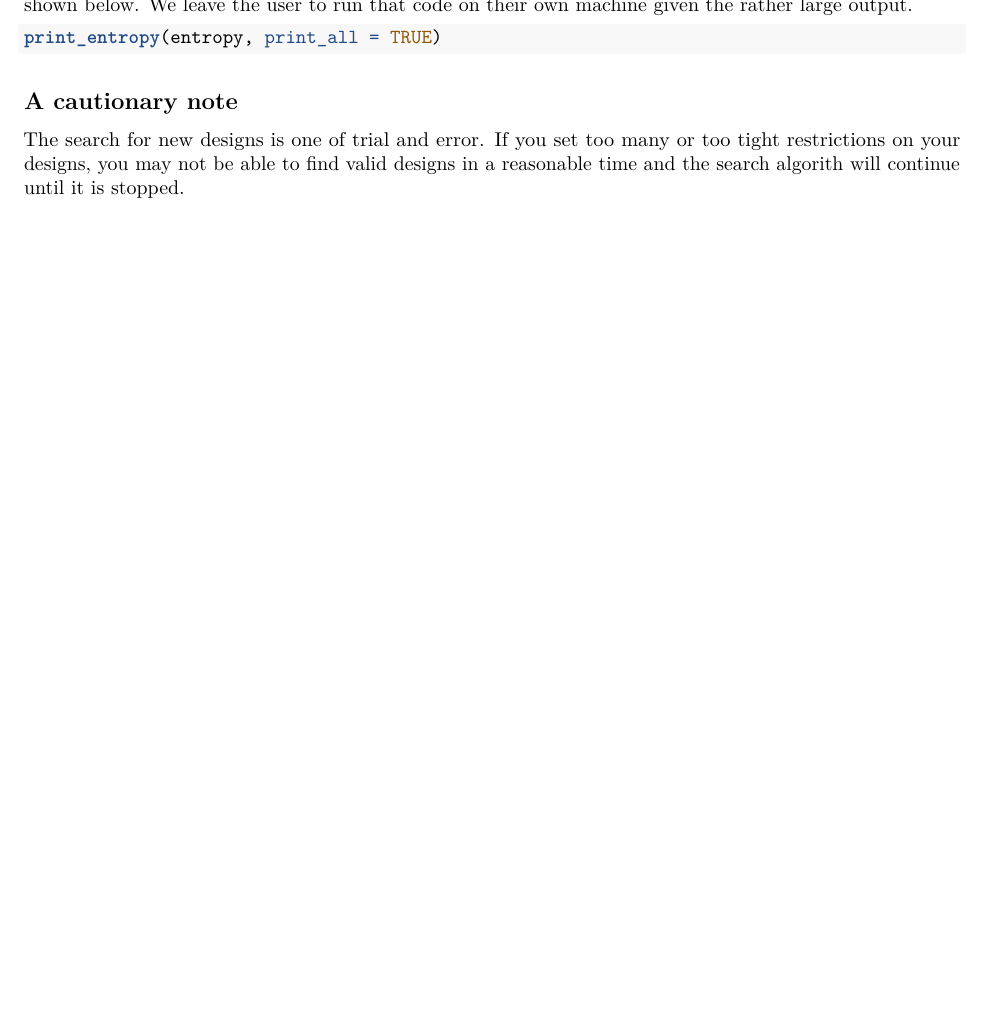
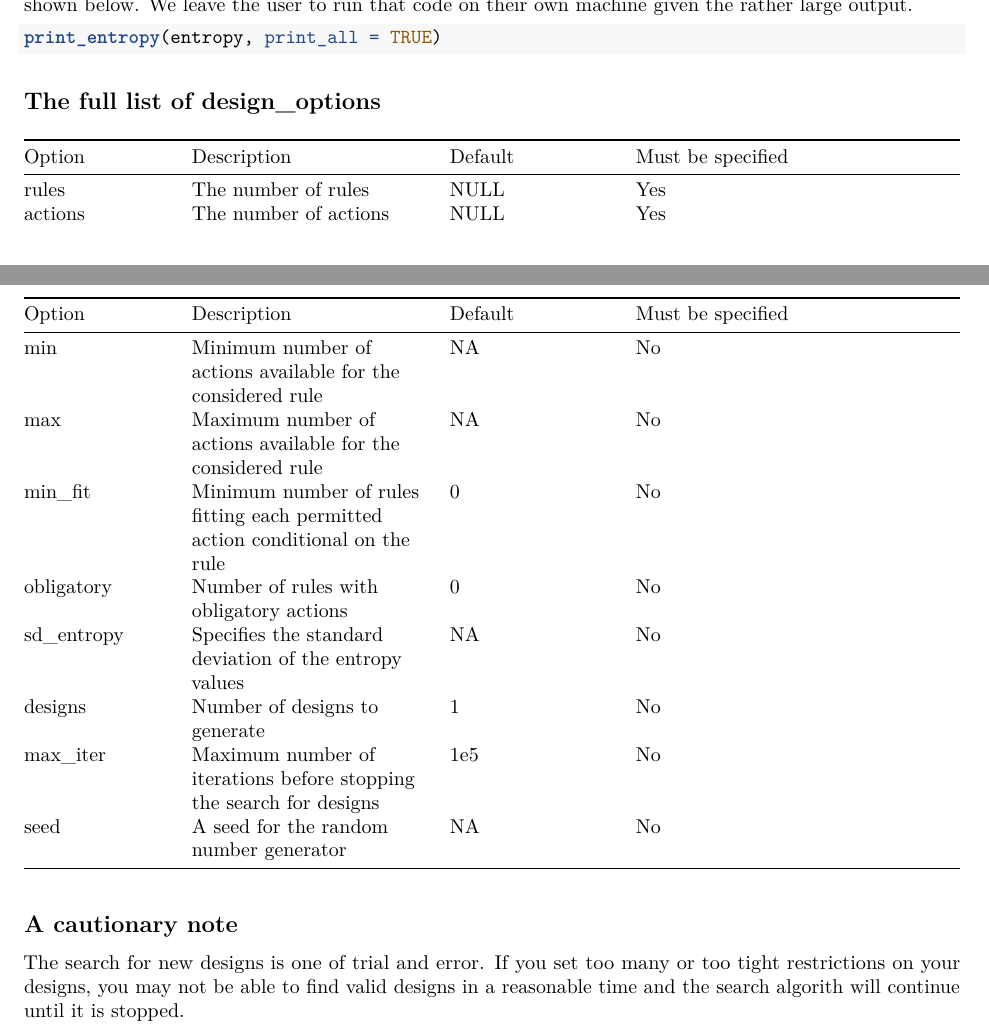
Before and after one commit to edsandorf/obfuscatoR, an R Markdown document (vignettes/vignette-obfuscatoR.Rmd): part of page 5 of 6 before the commit and two parts of pages 5 and 6 of 7 after it, the two joined at a grey line, cut so that both start at the same text, the shorter picture padded with empty space. Rendered offline with R 4.5, knitr and Pandoc, then LaTeX, with nearby package versions; some code elsewhere in the file could not run offline.

Commit message:
Added full list of design options to vignette

````diff
--- a/vignettes/vignette-obfuscatoR.Rmd
+++ b/vignettes/vignette-obfuscatoR.Rmd
@@ -213,6 +213,21 @@ If you wish to print all the information about all designs, as above, you can se
 print_entropy(entropy, print_all = TRUE)
 ```
 
+## The full list of design_options {#design-options}
+
+| Option | Description | Default | Must be specified |
+|--------|-------------|---------| ------------------|
+| rules  | The number of rules | NULL | Yes |
+| actions | The number of actions | NULL | Yes |
+| min | Minimum number of actions available for the considered rule | NA | No |
+| max | Maximum number of actions available for the considered rule | NA | No |
+| min_fit | Minimum number of rules fitting each permitted action conditional on the rule | 0 | No |
+| obligatory | Number of rules with obligatory actions | 0 | No |
+| sd_entropy | Specifies the standard deviation of the entropy values | NA | No |
+| designs | Number of designs to generate | 1 | No |
+| max_iter | Maximum number of iterations before stopping the search for designs | 1e5 | No |
+| seed | A seed for the random number generator | NA | No |
+
 ## A cautionary note
 
 The search for new designs is one of trial and error. If you set too many or too tight restrictions on your designs, you may not be able to find valid designs in a reasonable time and the search algorith will continue until it is stopped.
````
Also changed, not shown: vignettes/vignette-obfuscatoR.Rmd (2 more changed lines).
